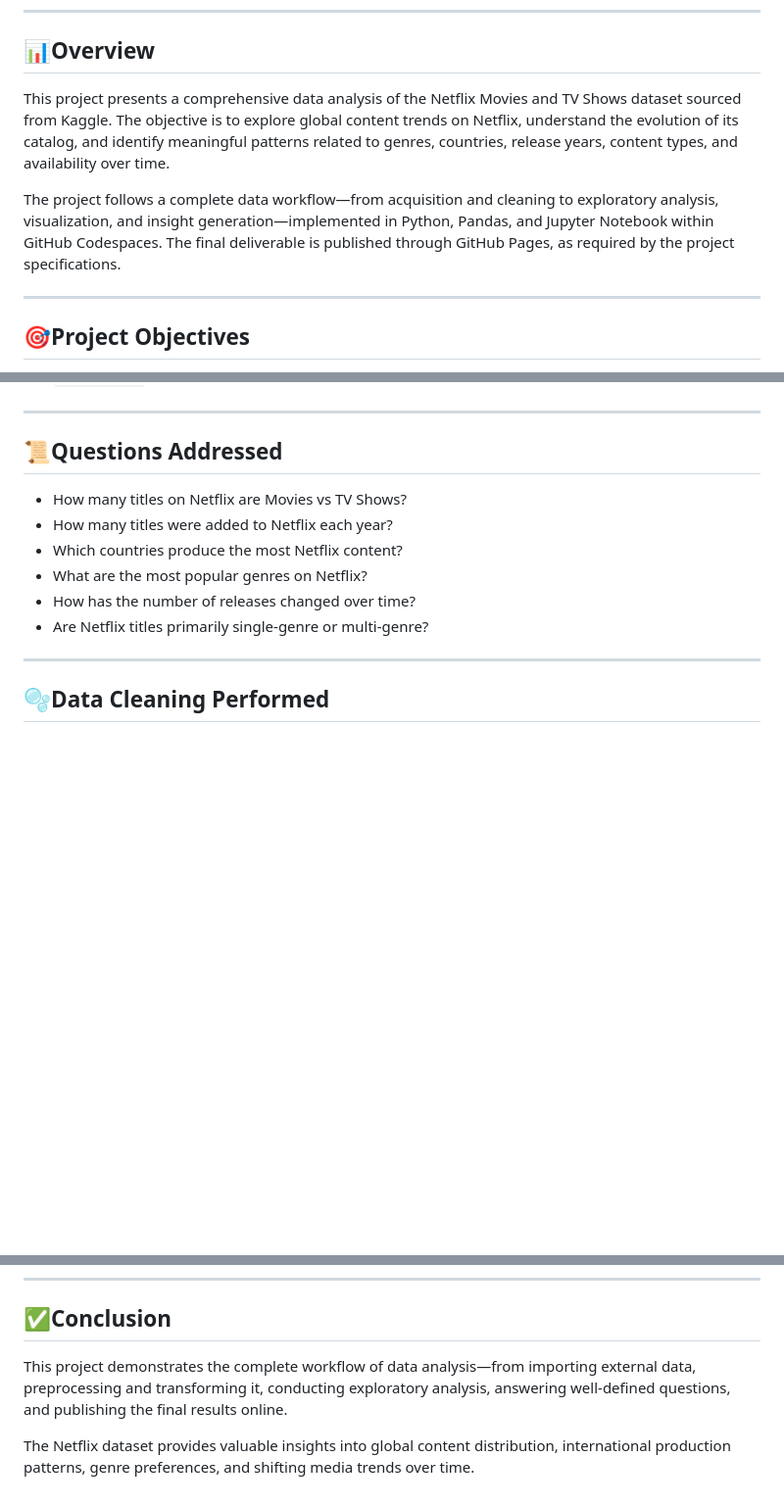
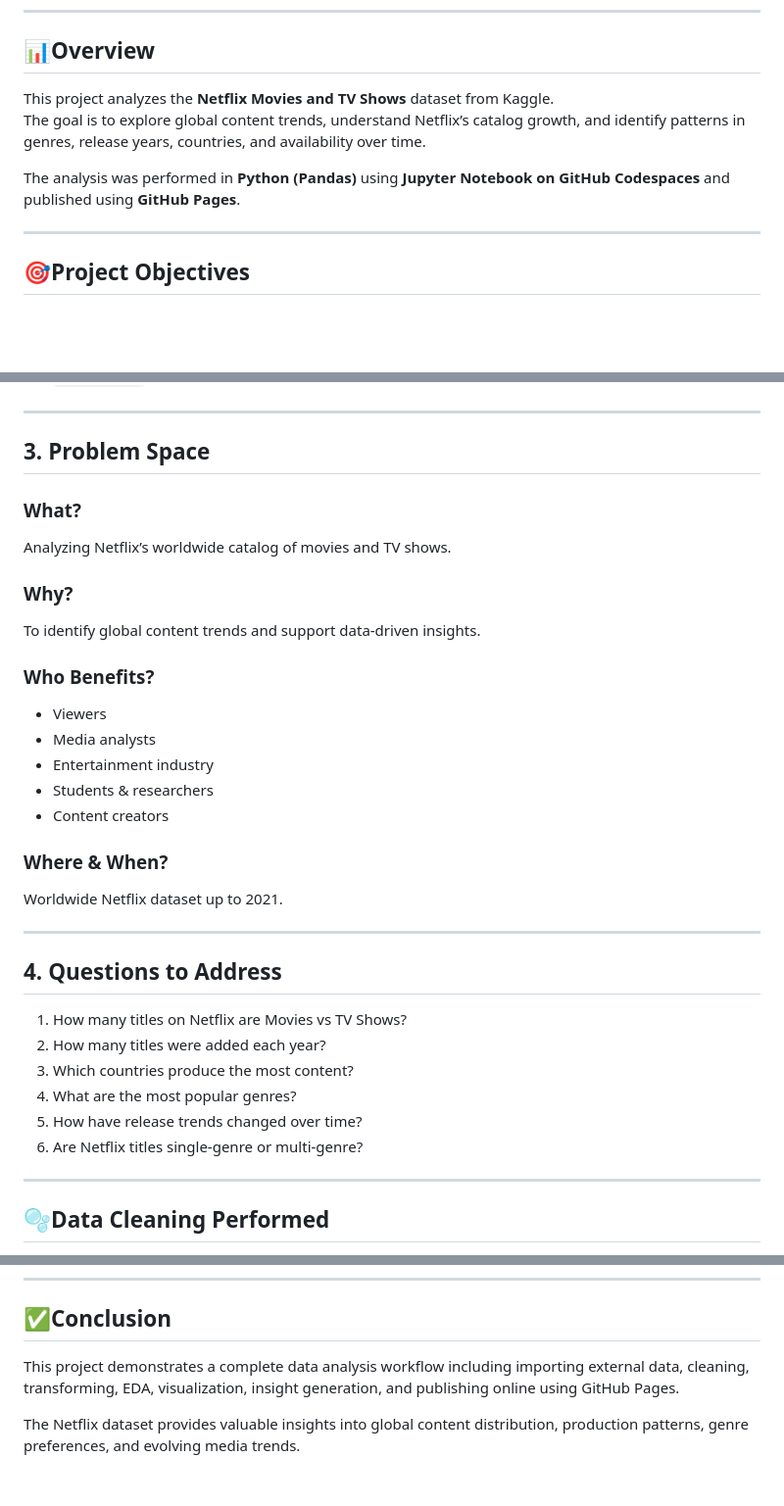
Before and after one commit to aditi2100/ds220-project2-data-analysis, a Markdown page: README.md, 3 parts joined by grey strips. Shown at 98% size. Rendered like a GitHub page; blank space fills up the shorter version.

```diff
--- a/README.md
+++ b/README.md
@@ -7,9 +7,10 @@
 
 ## 📊Overview
 
-This project presents a comprehensive data analysis of the Netflix Movies and TV Shows dataset sourced from Kaggle. The objective is to explore global content trends on Netflix, understand the evolution of its catalog, and identify meaningful patterns related to genres, countries, release years, content types, and availability over time.
+This project analyzes the **Netflix Movies and TV Shows** dataset from Kaggle.
+The goal is to explore global content trends, understand Netflix’s catalog growth, and identify patterns in genres, release years, countries, and availability over time.
 
-The project follows a complete data workflow—from acquisition and cleaning to exploratory analysis, visualization, and insight generation—implemented in Python, Pandas, and Jupyter Notebook within GitHub Codespaces. The final deliverable is published through GitHub Pages, as required by the project specifications.
+The analysis was performed in **Python (Pandas)** using **Jupyter Notebook on GitHub Codespaces** and published using **GitHub Pages**.
 
 ---
 
@@ -48,14 +49,32 @@ This project aims to:
 
 ---
 
-## 📜Questions Addressed
+## **3. Problem Space**
+### **What?**
+Analyzing Netflix’s worldwide catalog of movies and TV shows.
 
-- How many titles on Netflix are Movies vs TV Shows?
-- How many titles were added to Netflix each year?
-- Which countries produce the most Netflix content?
-- What are the most popular genres on Netflix?
-- How has the number of releases changed over time?
-- Are Netflix titles primarily single-genre or multi-genre?
+### **Why?**
+To identify global content trends and support data-driven insights.
+
+### **Who Benefits?**
+- Viewers
+- Media analysts
+- Entertainment industry
+- Students & researchers
+- Content creators
+
+### **Where & When?**
+Worldwide Netflix dataset up to 2021.
+
+---
+
+## **4. Questions to Address**
+1. How many titles on Netflix are Movies vs TV Shows?
+2. How many titles were added each year?
+3. Which countries produce the most content?
+4. What are the most popular genres?
+5. How have release trends changed over time?
+6. Are Netflix titles single-genre or multi-genre?
 
 ---
 
@@ -154,6 +173,6 @@ Semester: Fall 2025
 
 ## ✅Conclusion
 
-This project demonstrates the complete workflow of data analysis—from importing external data, preprocessing and transforming it, conducting exploratory analysis, answering well-defined questions, and publishing the final results online.
+This project demonstrates a complete data analysis workflow including importing external data, cleaning, transforming, EDA, visualization, insight generation, and publishing online using GitHub Pages.
 
-The Netflix dataset provides valuable insights into global content distribution, international production patterns, genre preferences, and shifting media trends over time.
+The Netflix dataset provides valuable insights into global content distribution, production patterns, genre preferences, and evolving media trends.
```
Also changed, not shown: other parts of README.md (+2 -2 lines).
